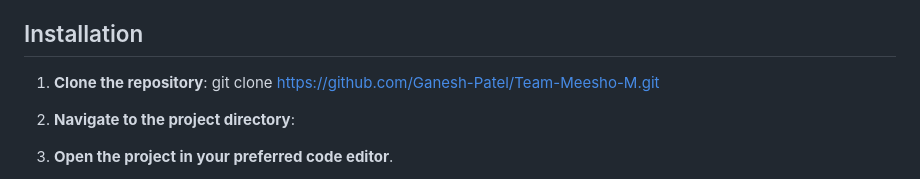
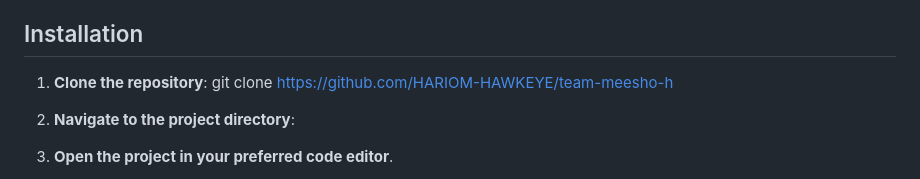
Before and after one commit to HARIOM-HAWKEYE/team-meesho-h, a Markdown page: README.md, the part around the change. Rendered like a GitHub page.

```diff
--- a/README.md
+++ b/README.md
@@ -25,7 +25,7 @@ Welcome to the Meesho Clone project! This project aims to replicate the function
 ## Installation
 
 1. **Clone the repository**:
-git clone https://github.com/Ganesh-Patel/Team-Meesho-M.git
+git clone https://github.com/HARIOM-HAWKEYE/team-meesho-h
 
 2. **Navigate to the project directory**:
 
```
